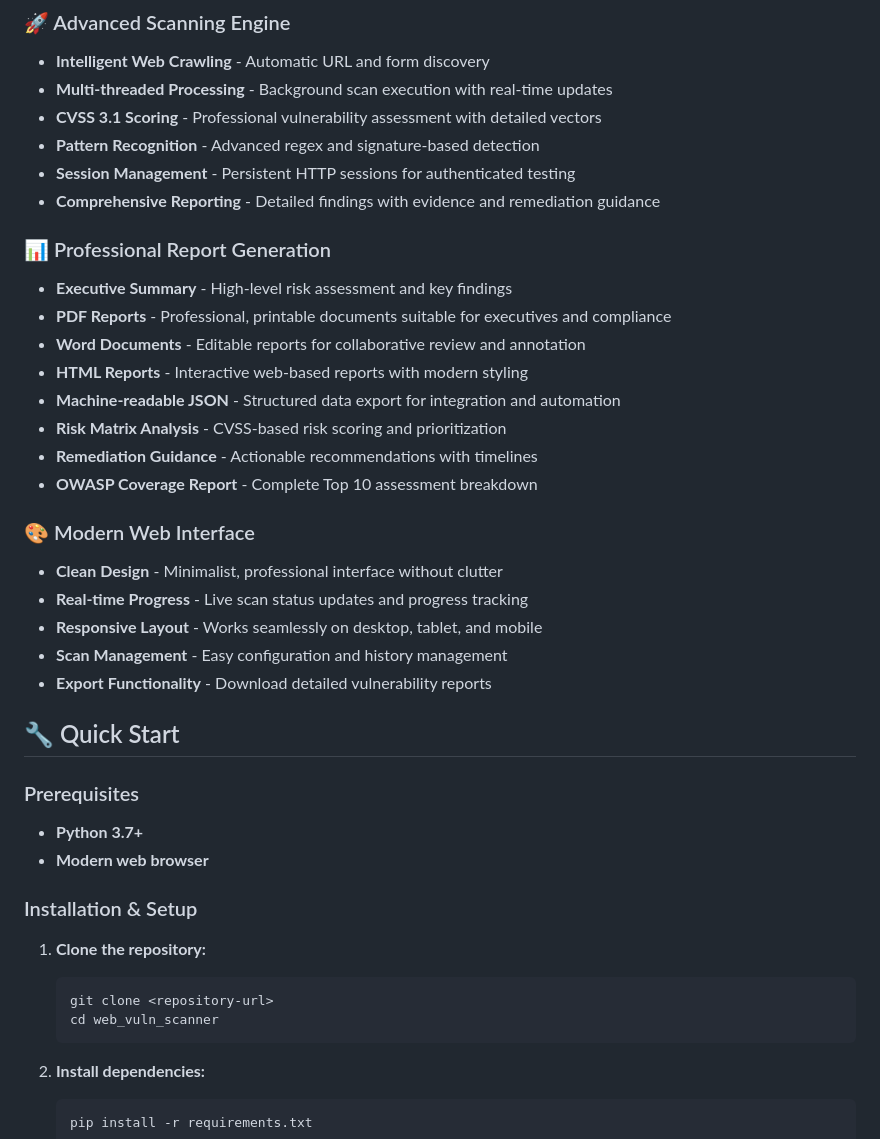
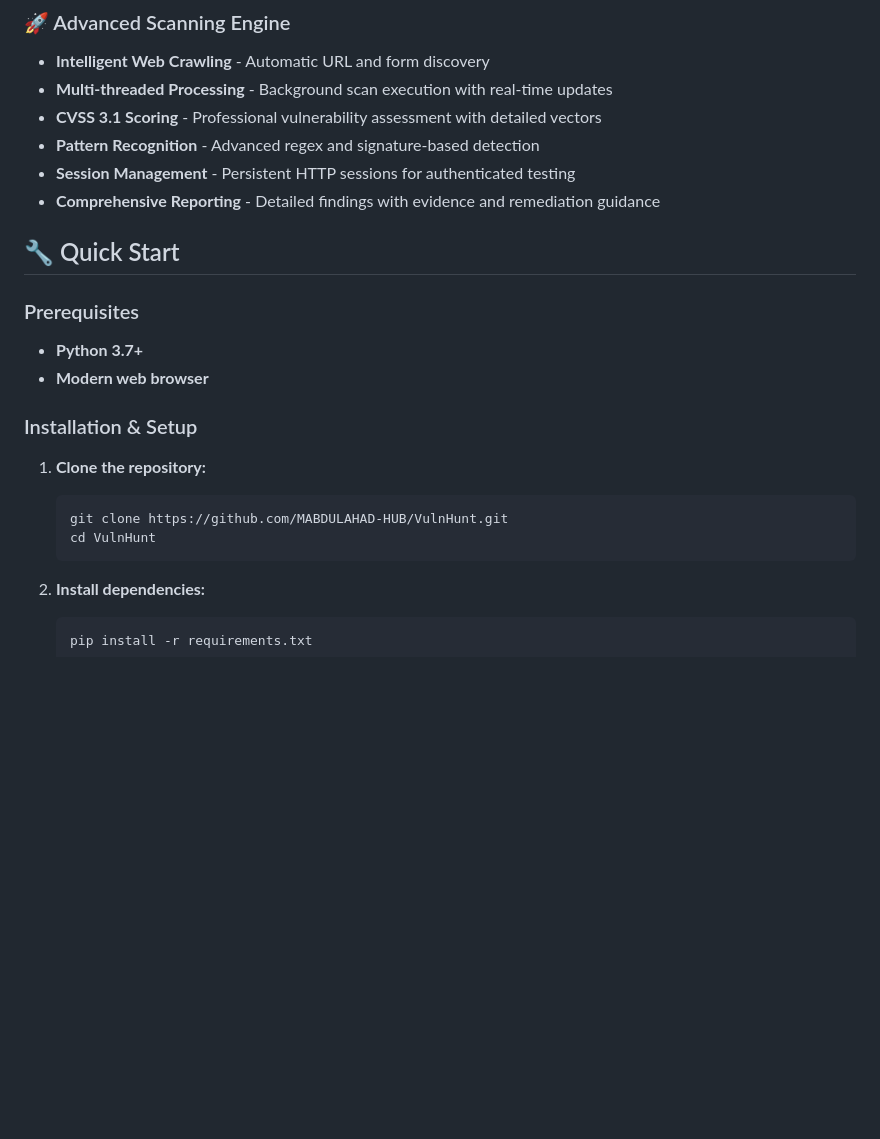
Before and after one commit to MABDULAHAD-HUB/VulnHunt, a Markdown page: README.md, the part around one of its changes. Drawn GitHub-style; blank space fills up the shorter version.

````diff
--- a/README.md
+++ b/README.md
@@ -35,24 +35,7 @@ This comprehensive security scanner provides automated detection of the most cri
 - **Session Management** - Persistent HTTP sessions for authenticated testing
 - **Comprehensive Reporting** - Detailed findings with evidence and remediation guidance
 
-### 📊 Professional Report Generation
 
-- **Executive Summary** - High-level risk assessment and key findings
-- **PDF Reports** - Professional, printable documents suitable for executives and compliance
-- **Word Documents** - Editable reports for collaborative review and annotation
-- **HTML Reports** - Interactive web-based reports with modern styling
-- **Machine-readable JSON** - Structured data export for integration and automation
-- **Risk Matrix Analysis** - CVSS-based risk scoring and prioritization
-- **Remediation Guidance** - Actionable recommendations with timelines
-- **OWASP Coverage Report** - Complete Top 10 assessment breakdown
-
-### 🎨 Modern Web Interface
-
-- **Clean Design** - Minimalist, professional interface without clutter
-- **Real-time Progress** - Live scan status updates and progress tracking
-- **Responsive Layout** - Works seamlessly on desktop, tablet, and mobile
-- **Scan Management** - Easy configuration and history management
-- **Export Functionality** - Download detailed vulnerability reports
 
 ## 🔧 Quick Start
 
@@ -64,8 +47,8 @@ This comprehensive security scanner provides automated detection of the most cri
 
 1. **Clone the repository:**
    ```bash
-   git clone <repository-url>
-   cd web_vuln_scanner
+   git clone https://github.com/MABDULAHAD-HUB/VulnHunt.git
+   cd VulnHunt
    ```
 
 2. **Install dependencies:**
````
Also changed, not shown: other parts of README.md (+0 -26 lines).
